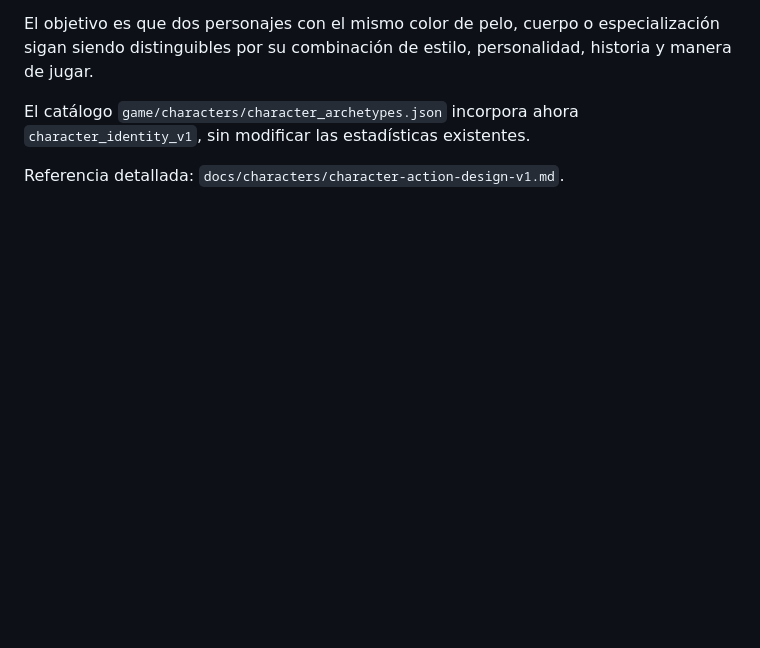
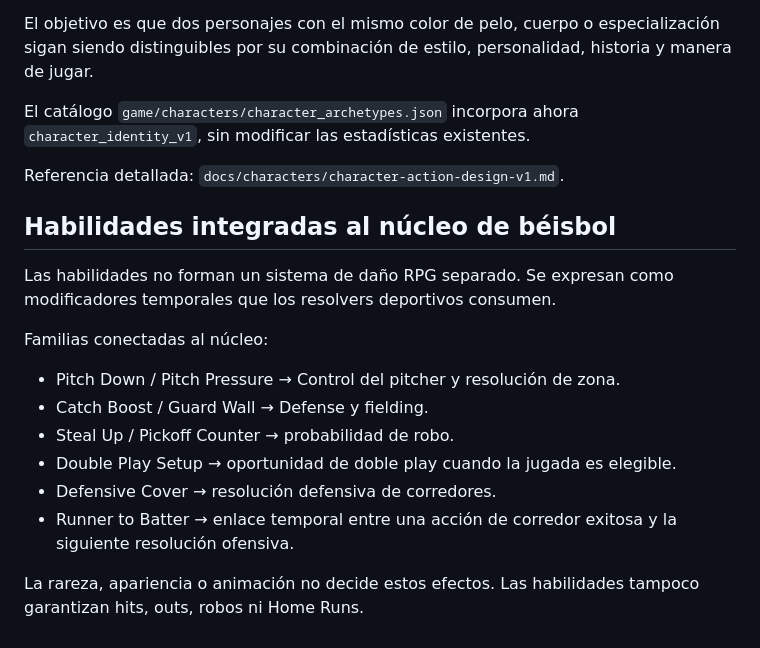
Before and after one commit to jonhararagi/baseball-waifus, a Markdown page: docs/game-design.md, the part around the change. Drawn GitHub-style; blank space fills up the shorter version.

Commit message:
docs: record baseball skill resolver integration

```diff
--- a/docs/game-design.md
+++ b/docs/game-design.md
@@ -1580,3 +1580,18 @@ El objetivo es que dos personajes con el mismo color de pelo, cuerpo o especiali
 El catálogo `game/characters/character_archetypes.json` incorpora ahora `character_identity_v1`, sin modificar las estadísticas existentes.
 
 Referencia detallada: `docs/characters/character-action-design-v1.md`.
+
+
+## Habilidades integradas al núcleo de béisbol
+
+Las habilidades no forman un sistema de daño RPG separado. Se expresan como modificadores temporales que los resolvers deportivos consumen.
+
+Familias conectadas al núcleo:
+- Pitch Down / Pitch Pressure → Control del pitcher y resolución de zona.
+- Catch Boost / Guard Wall → Defense y fielding.
+- Steal Up / Pickoff Counter → probabilidad de robo.
+- Double Play Setup → oportunidad de doble play cuando la jugada es elegible.
+- Defensive Cover → resolución defensiva de corredores.
+- Runner to Batter → enlace temporal entre una acción de corredor exitosa y la siguiente resolución ofensiva.
+
+La rareza, apariencia o animación no decide estos efectos. Las habilidades tampoco garantizan hits, outs, robos ni Home Runs.
```
